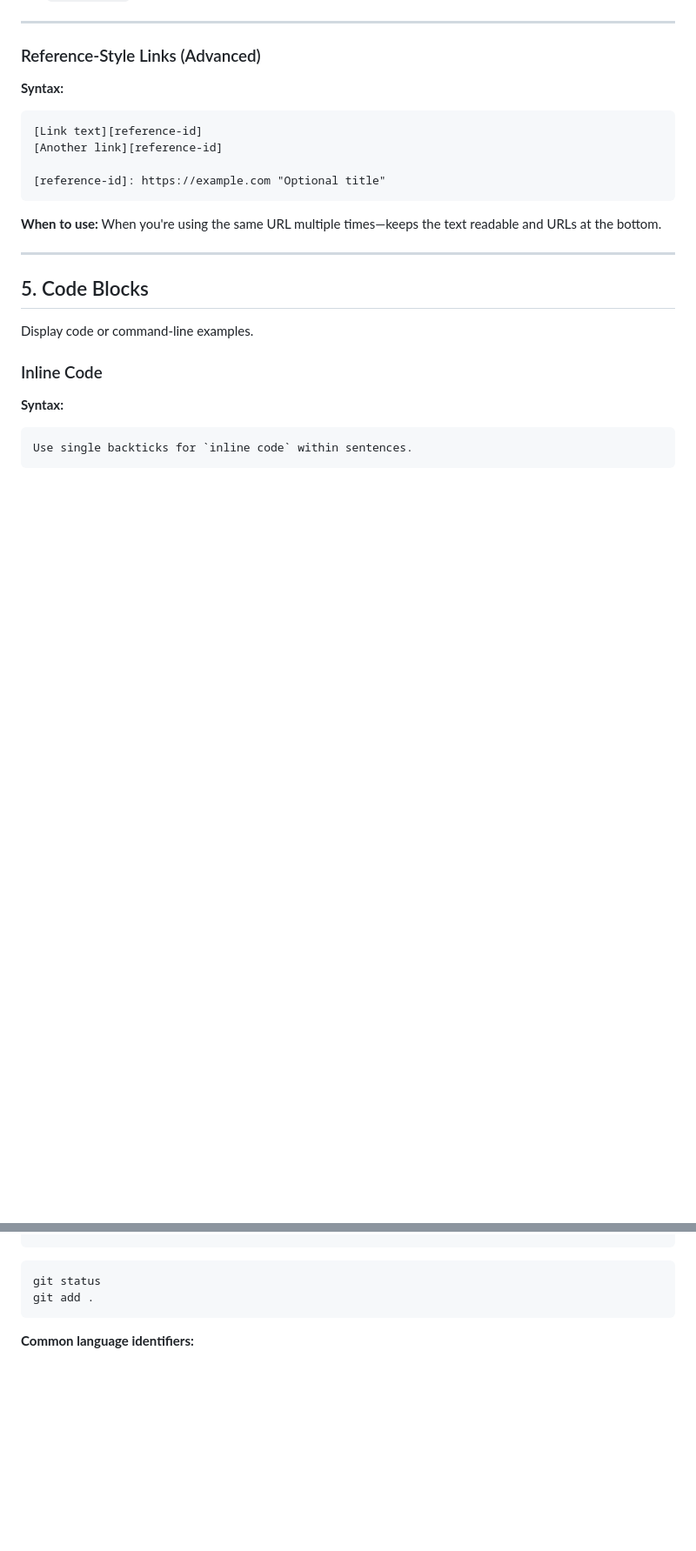
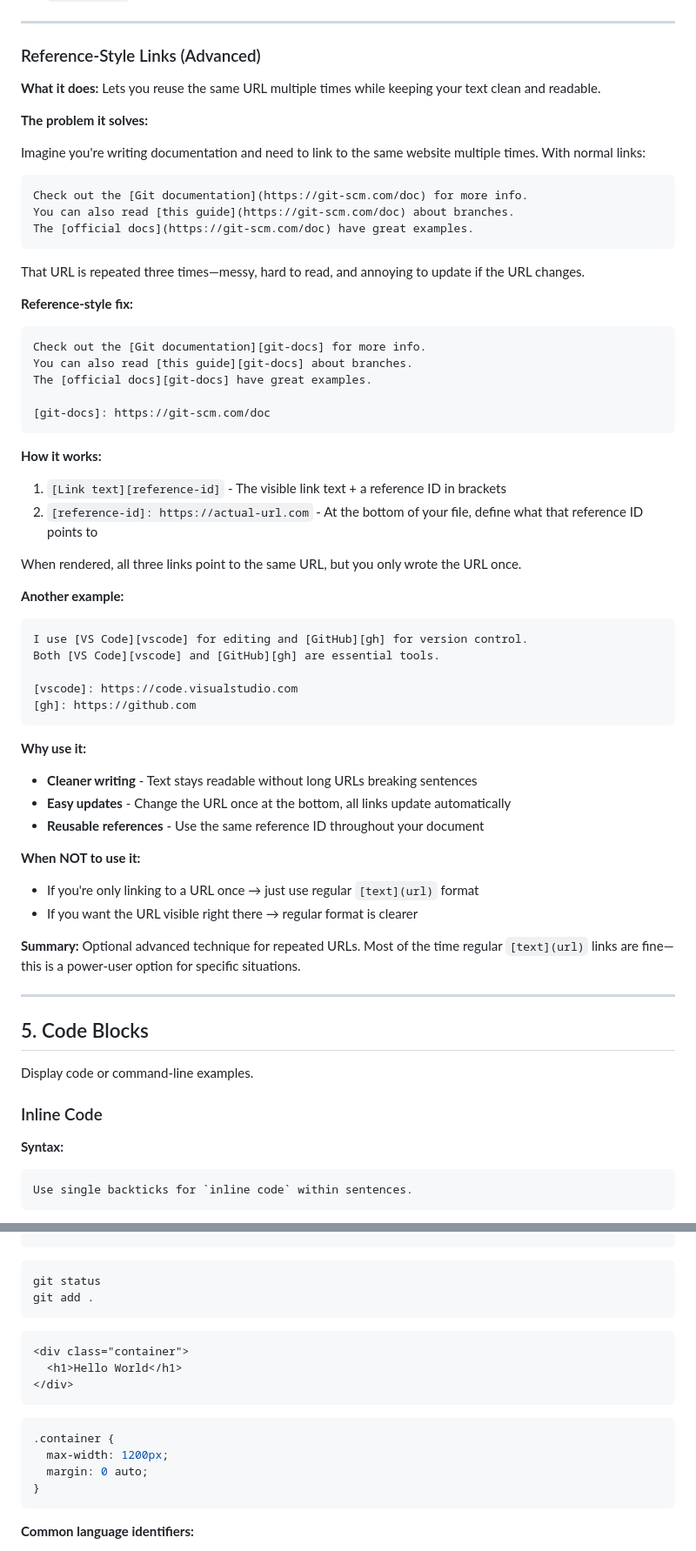
Before and after one commit to miriamRichter94/session-notebook, a Markdown page: additional-notes/markdown-syntax.md, 2 parts joined by grey strips. Shown at 87% size. Rendered like a GitHub page; blank space fills up the shorter version.

Commit message:
Reworked markdown notes.

````diff
--- a/additional-notes/markdown-syntax.md
+++ b/additional-notes/markdown-syntax.md
@@ -360,16 +360,59 @@ Connect to other pages and embed visuals.
 
 ### Reference-Style Links (Advanced)
 
-**Syntax:**
+**What it does:** Lets you reuse the same URL multiple times while keeping your text clean and readable.
+
+**The problem it solves:**
+
+Imagine you're writing documentation and need to link to the same website multiple times. With normal links:
 
 ```markdown
-[Link text][reference-id]
-[Another link][reference-id]
-
-[reference-id]: https://example.com "Optional title"
+Check out the [Git documentation](https://git-scm.com/doc) for more info.
+You can also read [this guide](https://git-scm.com/doc) about branches.
+The [official docs](https://git-scm.com/doc) have great examples.
 ```
 
-**When to use:** When you're using the same URL multiple times—keeps the text readable and URLs at the bottom.
+That URL is repeated three times—messy, hard to read, and annoying to update if the URL changes.
+
+**Reference-style fix:**
+
+```markdown
+Check out the [Git documentation][git-docs] for more info.
+You can also read [this guide][git-docs] about branches.
+The [official docs][git-docs] have great examples.
+
+[git-docs]: https://git-scm.com/doc
+```
+
+**How it works:**
+
+1. `[Link text][reference-id]` - The visible link text + a reference ID in brackets
+2. `[reference-id]: https://actual-url.com` - At the bottom of your file, define what that reference ID points to
+
+When rendered, all three links point to the same URL, but you only wrote the URL once.
+
+**Another example:**
+
+```markdown
+I use [VS Code][vscode] for editing and [GitHub][gh] for version control.
+Both [VS Code][vscode] and [GitHub][gh] are essential tools.
+
+[vscode]: https://code.visualstudio.com
+[gh]: https://github.com
+```
+
+**Why use it:**
+
+- **Cleaner writing** - Text stays readable without long URLs breaking sentences
+- **Easy updates** - Change the URL once at the bottom, all links update automatically
+- **Reusable references** - Use the same reference ID throughout your document
+
+**When NOT to use it:**
+
+- If you're only linking to a URL once → just use regular `[text](url)` format
+- If you want the URL visible right there → regular format is clearer
+
+**Summary:** Optional advanced technique for repeated URLs. Most of the time regular `[text](url)` links are fine—this is a power-user option for specific situations.
 
 ---
 
@@ -467,6 +510,19 @@ git status
 git add .
 ```
 
+```html
+<div class="container">
+  <h1>Hello World</h1>
+</div>
+```
+
+```css
+.container {
+  max-width: 1200px;
+  margin: 0 auto;
+}
+```
+
 **Common language identifiers:**
 
 - `bash` - Shell commands
````
Also changed, not shown: other parts of additional-notes/markdown-syntax.md (+4 -106 lines).
